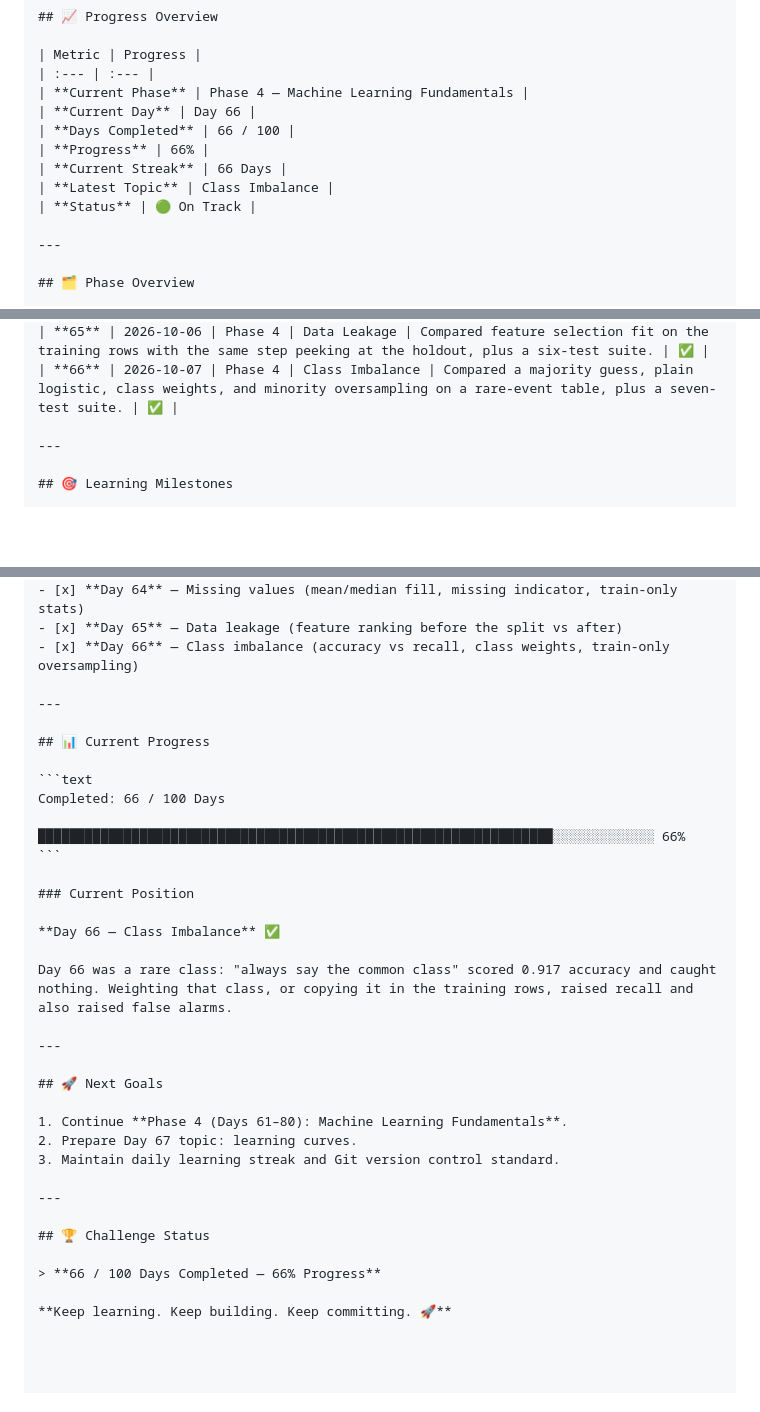
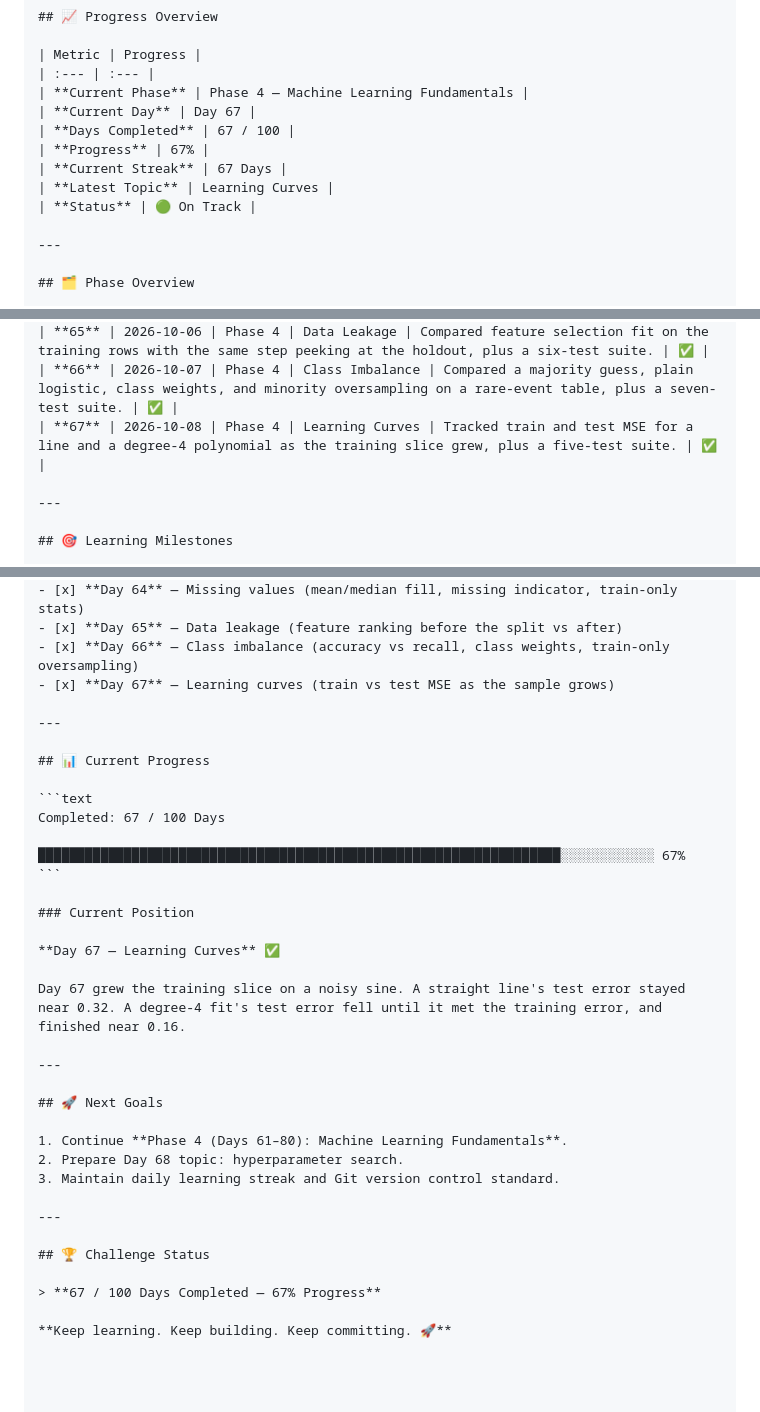
Before and after one commit to dineshctoula/Data-Science-Full, a Markdown page: PROGRESS.md, 3 parts joined by grey strips. GitHub-like rendering; blank space fills up the shorter version.

Commit message:
docs(day-67): jot learning-curve notes and mark Day 67 complete
The line's test MSE stayed near 0.32. The degree-4 gap closed and finished near 0.16.

````diff
--- a/PROGRESS.md
+++ b/PROGRESS.md
@@ -8,11 +8,11 @@ A structured record of my progress through the **100-Day Data Science Challenge*
 | Metric | Progress |
 | :--- | :--- |
 | **Current Phase** | Phase 4 — Machine Learning Fundamentals |
-| **Current Day** | Day 66 |
-| **Days Completed** | 66 / 100 |
-| **Progress** | 66% |
-| **Current Streak** | 66 Days |
-| **Latest Topic** | Class Imbalance |
+| **Current Day** | Day 67 |
+| **Days Completed** | 67 / 100 |
+| **Progress** | 67% |
+| **Current Streak** | 67 Days |
+| **Latest Topic** | Learning Curves |
 | **Status** | 🟢 On Track |
 
 ---
@@ -99,6 +99,7 @@ A structured record of my progress through the **100-Day Data Science Challenge*
 | **64** | 2026-10-05 | Phase 4 | Missing Values | Built mean/median imputation with an optional missing indicator, compared drop vs fill on a study-score table, plus a seven-test suite. | ✅ |
 | **65** | 2026-10-06 | Phase 4 | Data Leakage | Compared feature selection fit on the training rows with the same step peeking at the holdout, plus a six-test suite. | ✅ |
 | **66** | 2026-10-07 | Phase 4 | Class Imbalance | Compared a majority guess, plain logistic, class weights, and minority oversampling on a rare-event table, plus a seven-test suite. | ✅ |
+| **67** | 2026-10-08 | Phase 4 | Learning Curves | Tracked train and test MSE for a line and a degree-4 polynomial as the training slice grew, plus a five-test suite. | ✅ |
 
 ---
 
@@ -153,36 +154,37 @@ A structured record of my progress through the **100-Day Data Science Challenge*
 - [x] **Day 64** — Missing values (mean/median fill, missing indicator, train-only stats)
 - [x] **Day 65** — Data leakage (feature ranking before the split vs after)
 - [x] **Day 66** — Class imbalance (accuracy vs recall, class weights, train-only oversampling)
+- [x] **Day 67** — Learning curves (train vs test MSE as the sample grows)
 
 ---
 
 ## 📊 Current Progress
 
 ```text
-Completed: 66 / 100 Days
+Completed: 67 / 100 Days
 
-██████████████████████████████████████████████████████████████████░░░░░░░░░░░░░ 66%
+███████████████████████████████████████████████████████████████████░░░░░░░░░░░░ 67%
 ```
 
 ### Current Position
 
-**Day 66 — Class Imbalance** ✅
+**Day 67 — Learning Curves** ✅
 
-Day 66 was a rare class: "always say the common class" scored 0.917 accuracy and caught nothing. Weighting that class, or copying it in the training rows, raised recall and also raised false alarms.
+Day 67 grew the training slice on a noisy sine. A straight line's test error stayed near 0.32. A degree-4 fit's test error fell until it met the training error, and finished near 0.16.
 
 ---
 
 ## 🚀 Next Goals
 
 1. Continue **Phase 4 (Days 61–80): Machine Learning Fundamentals**.
-2. Prepare Day 67 topic: learning curves.
+2. Prepare Day 68 topic: hyperparameter search.
 3. Maintain daily learning streak and Git version control standard.
 
 ---
 
 ## 🏆 Challenge Status
 
-> **66 / 100 Days Completed — 66% Progress**
+> **67 / 100 Days Completed — 67% Progress**
 
 **Keep learning. Keep building. Keep committing. 🚀**
 
````
Also changed, not shown: phase_1_python_programming/day-67-learning-curves/CURVE_NOTES.md (added, +31 -0 lines).
